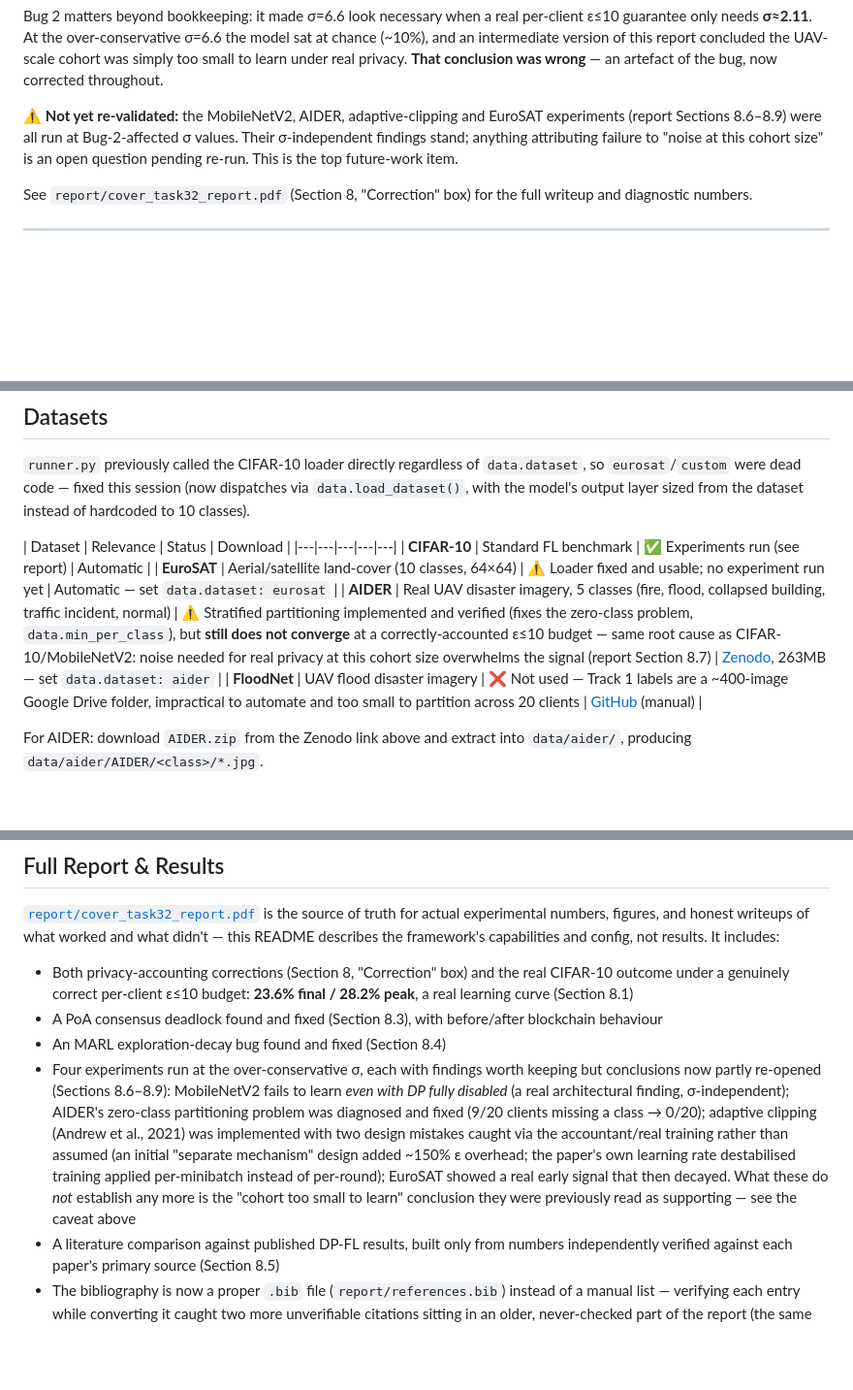
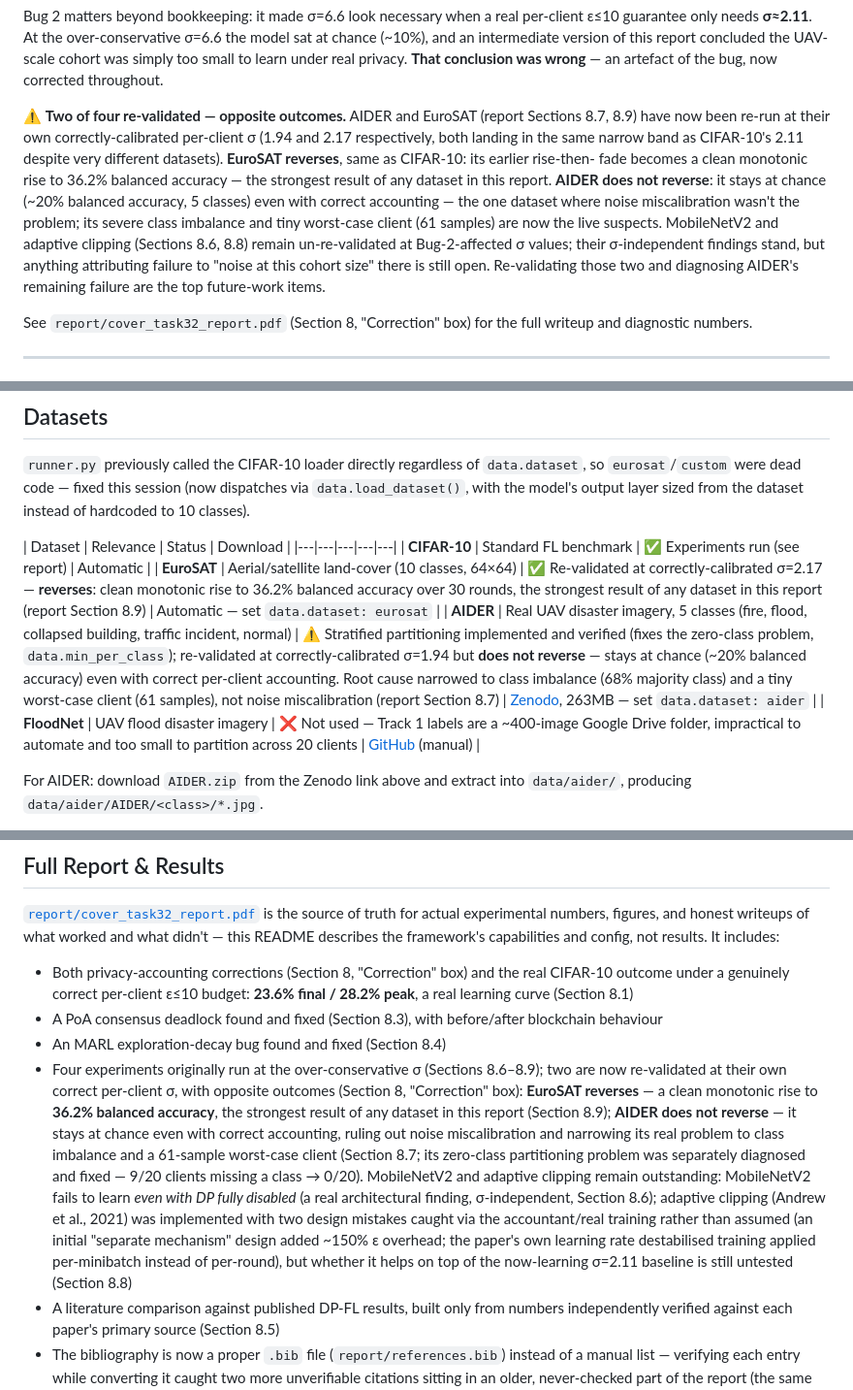
Before and after one commit to Henrinnes/cover-task3-fl-dp-uav, a Markdown page: README.md, 3 parts joined by grey strips. Shown at 97% size. GitHub-like rendering; blank space fills up the shorter version.

Commit message:
README: sync with AIDER/EuroSAT re-validation at correct per-client sigma
Last commit (5e8ccd5) re-ran AIDER and EuroSAT at correctly-calibrated
sigma and updated the report, but left the README's "not yet
re-validated" warning, dataset table, and results summary stale for both.
Updated all three to reflect the actual outcome: EuroSAT reverses (36.2%
balanced accuracy, strongest result in the report); AIDER does not (stays
at chance, ruling out noise miscalibration as its cause). MobileNetV2 and
adaptive clipping remain the two still-outstanding re-validations.

```diff
--- a/README.md
+++ b/README.md
@@ -33,11 +33,21 @@ report concluded the UAV-scale cohort was simply too small to learn under
 real privacy. **That conclusion was wrong** — an artefact of the bug, now
 corrected throughout.
 
-⚠️ **Not yet re-validated:** the MobileNetV2, AIDER, adaptive-clipping and
-EuroSAT experiments (report Sections 8.6–8.9) were all run at
-Bug-2-affected σ values. Their σ-independent findings stand; anything
-attributing failure to "noise at this cohort size" is an open question
-pending re-run. This is the top future-work item.
+⚠️ **Two of four re-validated — opposite outcomes.** AIDER and EuroSAT
+(report Sections 8.7, 8.9) have now been re-run at their own
+correctly-calibrated per-client σ (1.94 and 2.17 respectively, both
+landing in the same narrow band as CIFAR-10's 2.11 despite very different
+datasets). **EuroSAT reverses**, same as CIFAR-10: its earlier rise-then-
+fade becomes a clean monotonic rise to 36.2% balanced accuracy — the
+strongest result of any dataset in this report. **AIDER does not
+reverse**: it stays at chance (~20% balanced accuracy, 5 classes) even
+with correct accounting — the one dataset where noise miscalibration
+wasn't the problem; its severe class imbalance and tiny worst-case client
+(61 samples) are now the live suspects. MobileNetV2 and adaptive clipping
+(Sections 8.6, 8.8) remain un-re-validated at Bug-2-affected σ values;
+their σ-independent findings stand, but anything attributing failure to
+"noise at this cohort size" there is still open. Re-validating those two
+and diagnosing AIDER's remaining failure are the top future-work items.
 
 See `report/cover_task32_report.pdf` (Section 8, "Correction" box) for the
 full writeup and diagnostic numbers.
@@ -165,8 +175,8 @@ sized from the dataset instead of hardcoded to 10 classes).
 | Dataset | Relevance | Status | Download |
 |---|---|---|---|---|
 | **CIFAR-10** | Standard FL benchmark | ✅ Experiments run (see report) | Automatic |
-| **EuroSAT** | Aerial/satellite land-cover (10 classes, 64×64) | ⚠️ Loader fixed and usable; no experiment run yet | Automatic — set `data.dataset: eurosat` |
-| **AIDER** | Real UAV disaster imagery, 5 classes (fire, flood, collapsed building, traffic incident, normal) | ⚠️ Stratified partitioning implemented and verified (fixes the zero-class problem, `data.min_per_class`), but **still does not converge** at a correctly-accounted ε≤10 budget — same root cause as CIFAR-10/MobileNetV2: noise needed for real privacy at this cohort size overwhelms the signal (report Section 8.7) | [Zenodo](https://zenodo.org/record/3888300), 263MB — set `data.dataset: aider` |
+| **EuroSAT** | Aerial/satellite land-cover (10 classes, 64×64) | ✅ Re-validated at correctly-calibrated σ=2.17 — **reverses**: clean monotonic rise to 36.2% balanced accuracy over 30 rounds, the strongest result of any dataset in this report (report Section 8.9) | Automatic — set `data.dataset: eurosat` |
+| **AIDER** | Real UAV disaster imagery, 5 classes (fire, flood, collapsed building, traffic incident, normal) | ⚠️ Stratified partitioning implemented and verified (fixes the zero-class problem, `data.min_per_class`); re-validated at correctly-calibrated σ=1.94 but **does not reverse** — stays at chance (~20% balanced accuracy) even with correct per-client accounting. Root cause narrowed to class imbalance (68% majority class) and a tiny worst-case client (61 samples), not noise miscalibration (report Section 8.7) | [Zenodo](https://zenodo.org/record/3888300), 263MB — set `data.dataset: aider` |
 | **FloodNet** | UAV flood disaster imagery | ❌ Not used — Track 1 labels are a ~400-image Google Drive folder, impractical to automate and too small to partition across 20 clients | [GitHub](https://github.com/BinaLab/FloodNet-Challenge-EARTHVISION2021) (manual) |
 
 For AIDER: download `AIDER.zip` from the Zenodo link above and extract into
@@ -229,18 +239,24 @@ framework's capabilities and config, not results. It includes:
 - A PoA consensus deadlock found and fixed (Section 8.3), with before/after
   blockchain behaviour
 - An MARL exploration-decay bug found and fixed (Section 8.4)
-- Four experiments run at the over-conservative σ, each with findings worth
-  keeping but conclusions now partly re-opened (Sections 8.6–8.9):
-  MobileNetV2 fails to learn *even with DP fully disabled* (a real
-  architectural finding, σ-independent); AIDER's zero-class partitioning
-  problem was diagnosed and fixed (9/20 clients missing a class → 0/20);
-  adaptive clipping (Andrew et al., 2021) was implemented with two design
-  mistakes caught via the accountant/real training rather than assumed (an
-  initial "separate mechanism" design added ~150% ε overhead; the paper's
-  own learning rate destabilised training applied per-minibatch instead of
-  per-round); EuroSAT showed a real early signal that then decayed. What
-  these do *not* establish any more is the "cohort too small to learn"
-  conclusion they were previously read as supporting — see the caveat above
+- Four experiments originally run at the over-conservative σ (Sections
+  8.6–8.9); two are now re-validated at their own correct per-client σ,
+  with opposite outcomes (Section 8, "Correction" box): **EuroSAT
+  reverses** — a clean monotonic rise to **36.2% balanced accuracy**, the
+  strongest result of any dataset in this report (Section 8.9); **AIDER
+  does not reverse** — it stays at chance even with correct accounting,
+  ruling out noise miscalibration and narrowing its real problem to class
+  imbalance and a 61-sample worst-case client (Section 8.7; its zero-class
+  partitioning problem was separately diagnosed and fixed — 9/20 clients
+  missing a class → 0/20). MobileNetV2 and adaptive clipping remain
+  outstanding: MobileNetV2 fails to learn *even with DP fully disabled* (a
+  real architectural finding, σ-independent, Section 8.6); adaptive
+  clipping (Andrew et al., 2021) was implemented with two design mistakes
+  caught via the accountant/real training rather than assumed (an initial
+  "separate mechanism" design added ~150% ε overhead; the paper's own
+  learning rate destabilised training applied per-minibatch instead of
+  per-round), but whether it helps on top of the now-learning σ=2.11
+  baseline is still untested (Section 8.8)
 - A literature comparison against published DP-FL results, built only from
   numbers independently verified against each paper's primary source
   (Section 8.5)
```
